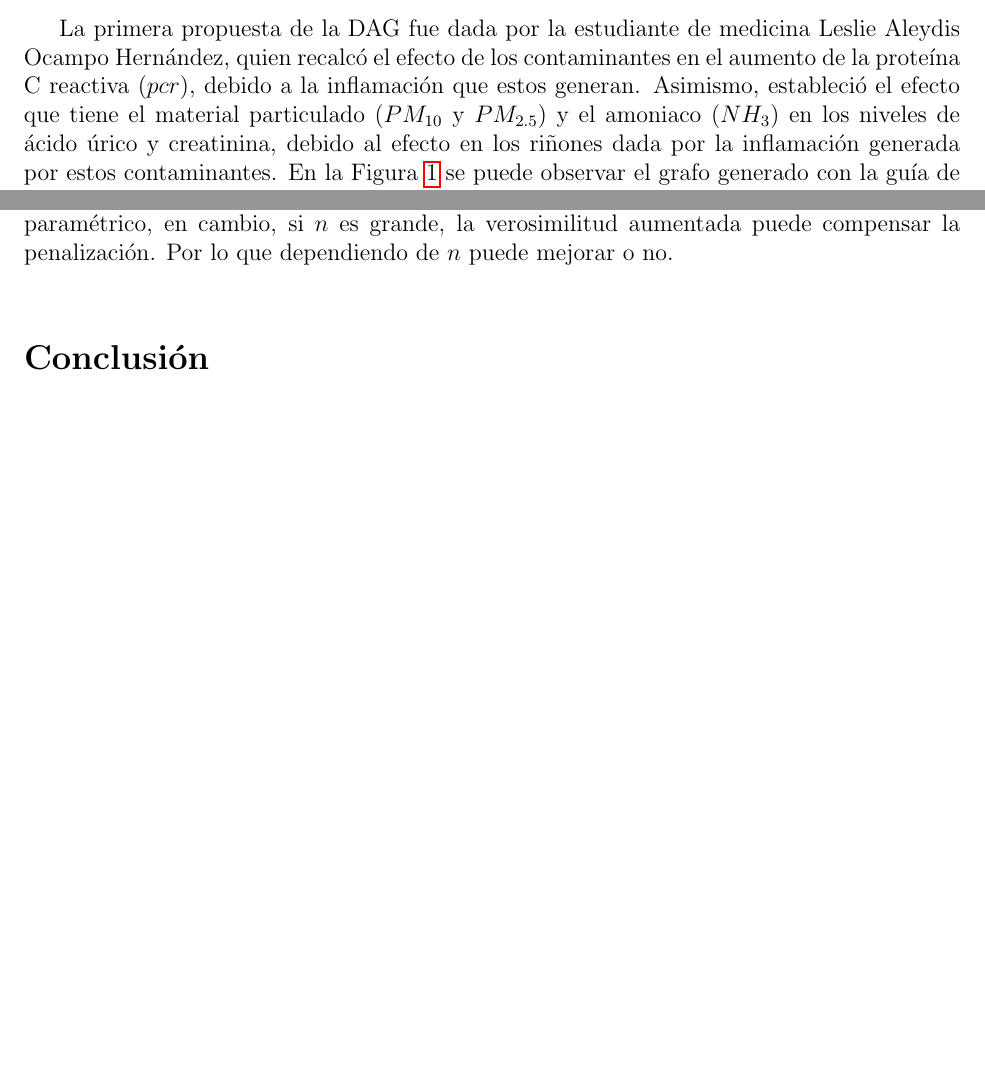
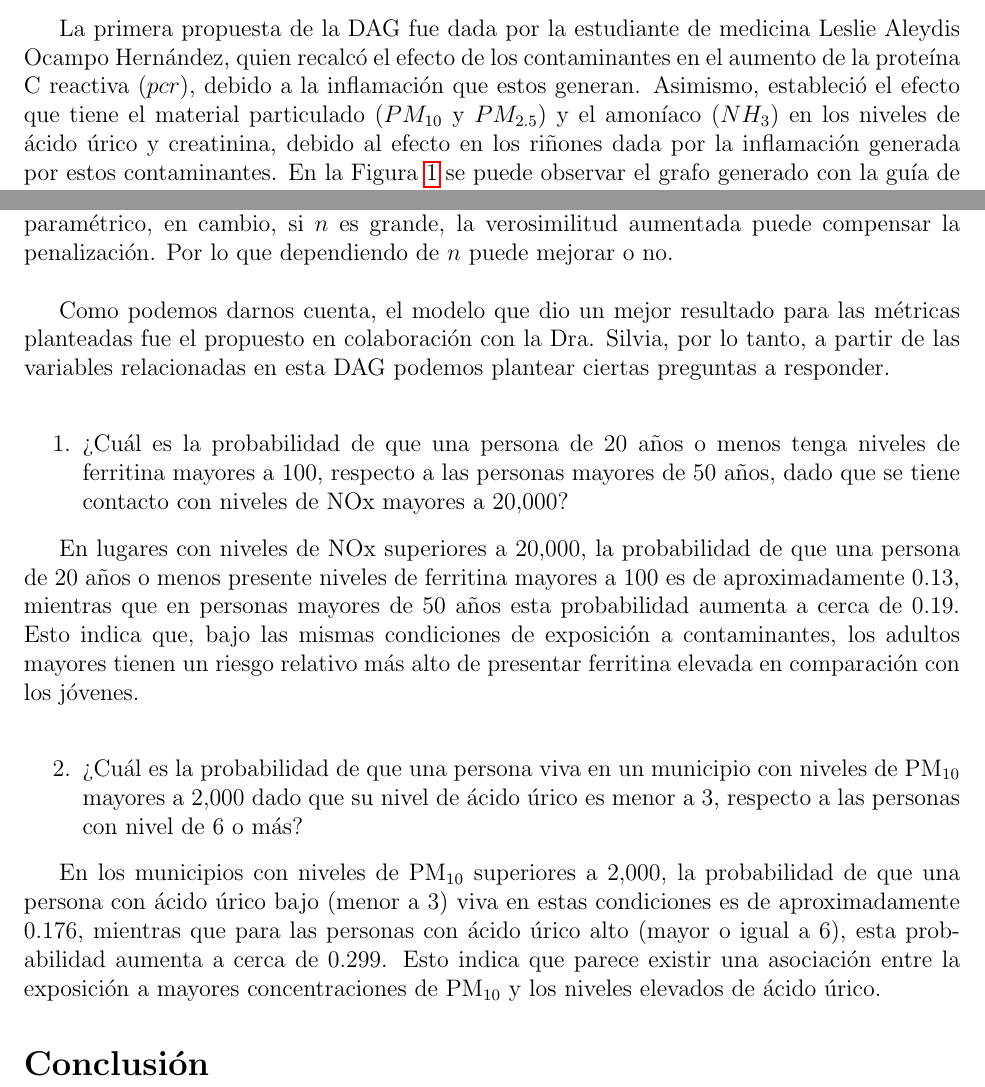
Before and after one commit to rominanafu/gaussian-bayesian-networks, a LaTeX document (Artículo/main.tex): two parts of pages 6 and 9 of 10, joined at a grey line, cut so that both start at the same text, the shorter picture padded with empty space. Compiled offline with pdfLaTeX.

Commit message:
queries 1 y 2

```diff
--- a/Artículo/main.tex
+++ b/Artículo/main.tex
@@ -161,6 +161,25 @@ Como lo mencionamos anteriormente, en un modelo no paramétrico la verosimilitud
 
 En BIC, la verosimilitud también mejora, pero la penalización cambia \ref{eq:bic} , si $n$ es pequeño (número de datos), $ln(n)$ no es tan grande y la penalización puede matar al modelo no paramétrico, en cambio, si $n$ es grande, la verosimilitud aumentada puede compensar la penalización. Por lo que dependiendo de $n$ puede mejorar o no.\\
 
+Como podemos darnos cuenta, el modelo que dio un mejor resultado para las métricas planteadas fue el propuesto en colaboración con la Dra. Silvia, por lo tanto, a partir de las variables relacionadas en esta DAG podemos plantear ciertas preguntas a responder.
+\\
+
+\begin{enumerate}
+    \item ¿Cuál es la probabilidad de que una persona de 20 años o menos tenga niveles de ferritina mayores a 100, respecto a las personas mayores de 50 años, dado que se tiene contacto con niveles de NOx mayores a 20,000?
+\end{enumerate}
+
+En lugares con niveles de NOx superiores a 20,000, la probabilidad de que una persona de 20 años o menos presente niveles de ferritina mayores a 100 es de aproximadamente \(0.13\), mientras que en personas mayores de 50 años esta probabilidad aumenta a cerca de \(0.19\). Esto indica que, bajo las mismas condiciones de exposición a contaminantes, los adultos mayores tienen un riesgo relativo más alto de presentar ferritina elevada en comparación con los jóvenes.\\
+
+\begin{enumerate}
+    \setcounter{enumi}{1}
+    \item ¿Cuál es la probabilidad de que una persona viva en un municipio con niveles de \( \text{PM}_{10} \) mayores a 2,000 dado que su nivel de ácido úrico es menor a 3, respecto a las personas con nivel de 6 o más?
+\end{enumerate}
+
+En los municipios con niveles de \( \text{PM}_{10} \) superiores a 2,000, la probabilidad de que una persona con ácido úrico bajo (menor a 3) viva en estas condiciones es de aproximadamente \(0.176\), mientras que para las personas con ácido úrico alto (mayor o igual a 6), esta probabilidad aumenta a cerca de \(0.299\). Esto indica que parece existir una asociación entre la exposición a mayores concentraciones de \( \text{PM}_{10} \) y los niveles elevados de ácido úrico.
+
+
+
+
 
 
 \section*{Conclusión}
```
Also changed, not shown: Artículo/main.tex (2 more changed lines).
